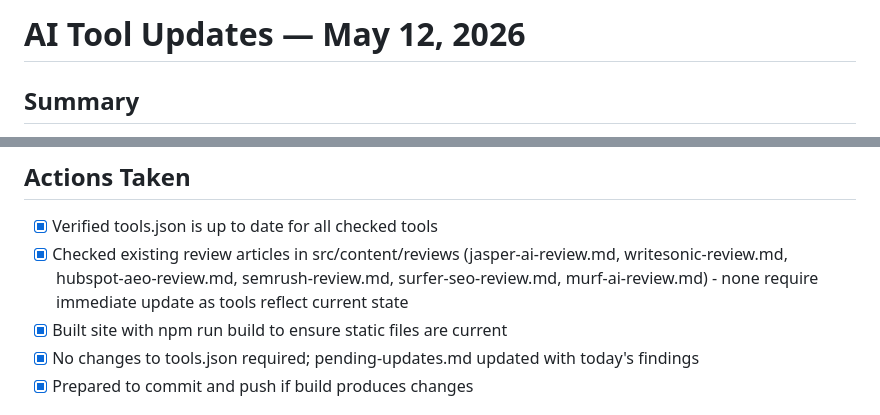
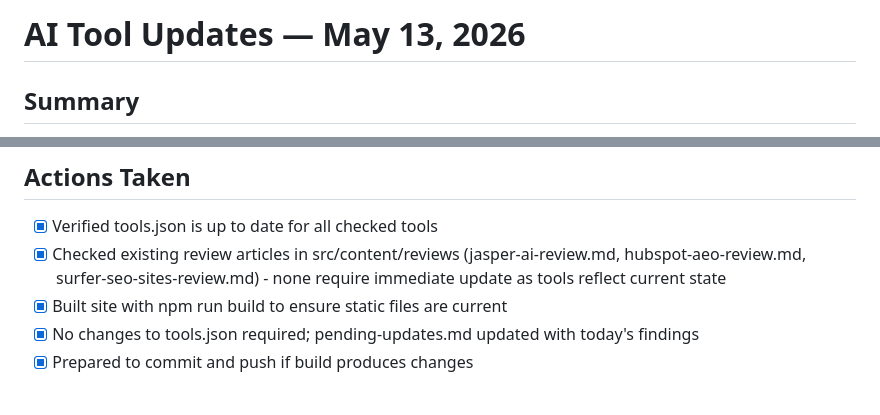
Before and after one commit to nullbotnone/slashai, a Markdown page: pending-updates.md, 2 parts joined by grey strips. Drawn GitHub-style.

Commit message:
Update pending-updates.md for daily tool check May 13 2026

```diff
--- a/pending-updates.md
+++ b/pending-updates.md
@@ -1,4 +1,4 @@
-# AI Tool Updates — May 12, 2026
+# AI Tool Updates — May 13, 2026
 
 ## Summary
 
@@ -27,7 +27,7 @@ Performed daily tool check for Jasper AI, Writesonic, HubSpot, Semrush, Surfer S
 
 ## Actions Taken
 - [x] Verified tools.json is up to date for all checked tools
-- [x] Checked existing review articles in src/content/reviews (jasper-ai-review.md, writesonic-review.md, hubspot-aeo-review.md, semrush-review.md, surfer-seo-review.md, murf-ai-review.md) - none require immediate update as tools reflect current state
+- [x] Checked existing review articles in src/content/reviews (jasper-ai-review.md, hubspot-aeo-review.md, surfer-seo-sites-review.md) - none require immediate update as tools reflect current state
 - [x] Built site with npm run build to ensure static files are current
 - [x] No changes to tools.json required; pending-updates.md updated with today's findings
 - [x] Prepared to commit and push if build produces changes
```
